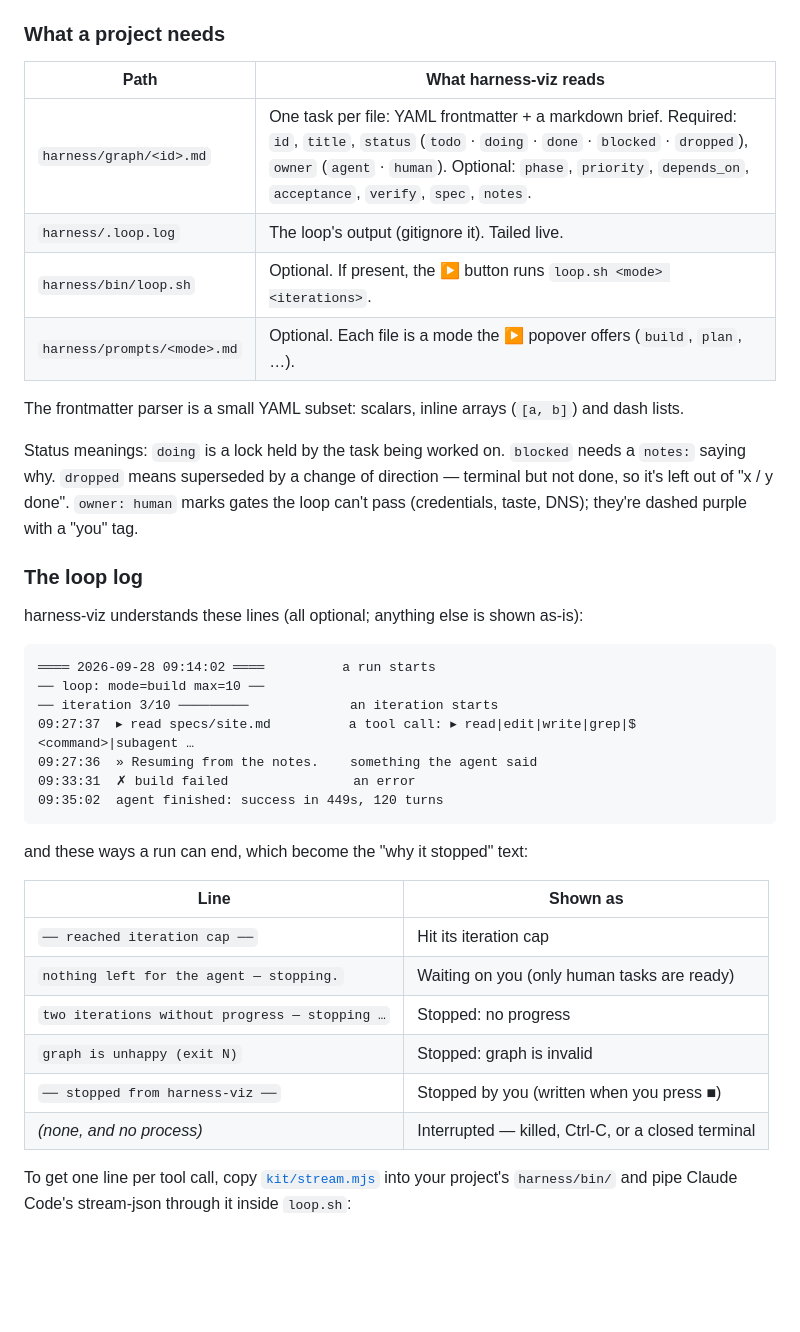
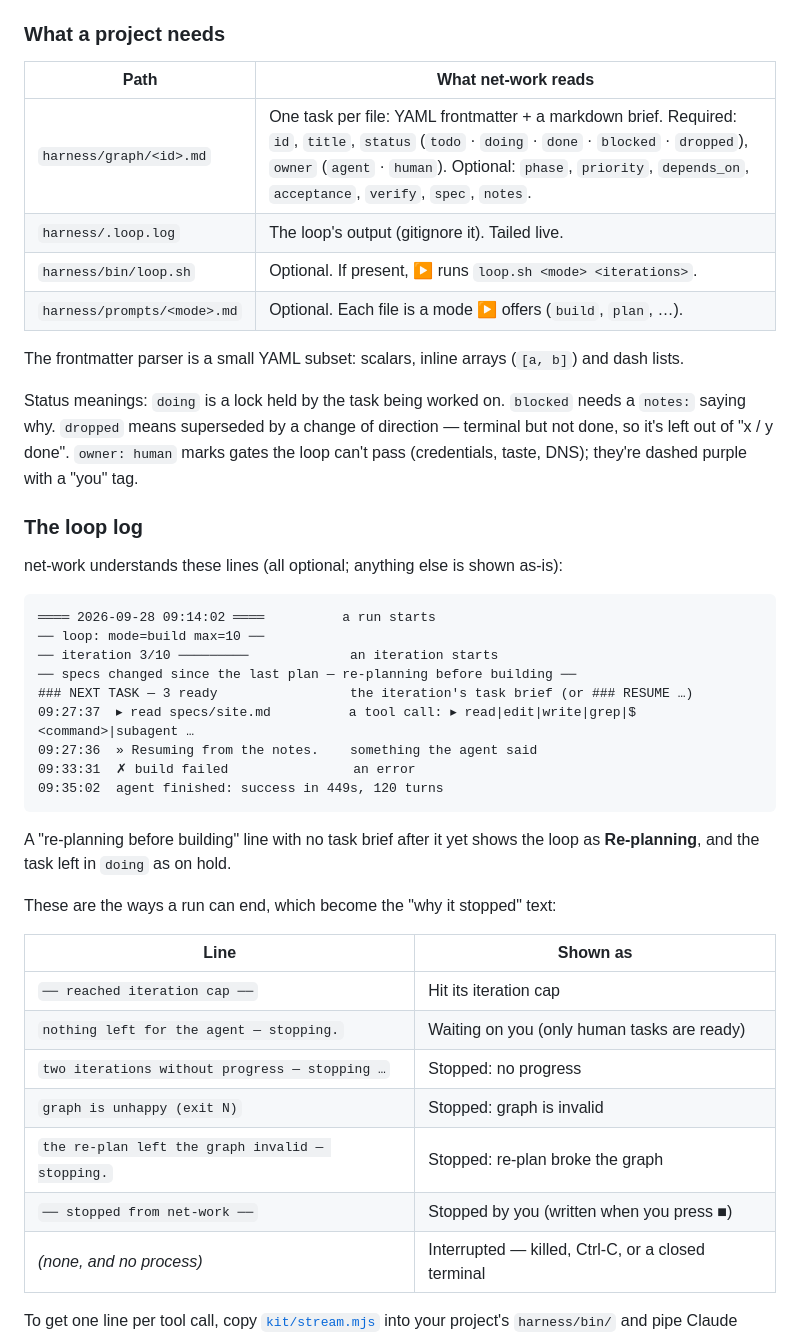
Before and after one commit to Julius-PC/net-werk, a Markdown page: README.md, the part around one of its changes. Drawn GitHub-style; blank space fills up the shorter version.

````diff
--- a/README.md
+++ b/README.md
@@ -39,12 +65,12 @@ discovery elsewhere with `HARNESS_VIZ_DISCOVER=~/src:~/work` (a `:`-separated li
 
 ### What a project needs
 
-| Path | What harness-viz reads |
+| Path | What net-work reads |
 | --- | --- |
 | `harness/graph/<id>.md` | One task per file: YAML frontmatter + a markdown brief. Required: `id`, `title`, `status` (`todo` · `doing` · `done` · `blocked` · `dropped`), `owner` (`agent` · `human`). Optional: `phase`, `priority`, `depends_on`, `acceptance`, `verify`, `spec`, `notes`. |
 | `harness/.loop.log` | The loop's output (gitignore it). Tailed live. |
-| `harness/bin/loop.sh` | Optional. If present, the ▶ button runs `loop.sh <mode> <iterations>`. |
-| `harness/prompts/<mode>.md` | Optional. Each file is a mode the ▶ popover offers (`build`, `plan`, …). |
+| `harness/bin/loop.sh` | Optional. If present, ▶ runs `loop.sh <mode> <iterations>`. |
+| `harness/prompts/<mode>.md` | Optional. Each file is a mode ▶ offers (`build`, `plan`, …). |
 
 The frontmatter parser is a small YAML subset: scalars, inline arrays (`[a, b]`) and dash lists.
 
@@ -55,19 +81,24 @@ done, so it's left out of "x / y done". `owner: human` marks gates the loop can'
 
 ### The loop log
 
-harness-viz understands these lines (all optional; anything else is shown as-is):
+net-work understands these lines (all optional; anything else is shown as-is):
 
 ```text
 ════ 2026-09-28 09:14:02 ════          a run starts
 ── loop: mode=build max=10 ──
 ── iteration 3/10 ─────────             an iteration starts
+── specs changed since the last plan — re-planning before building ──
+### NEXT TASK — 3 ready                 the iteration's task brief (or ### RESUME …)
 09:27:37  ▸ read specs/site.md          a tool call: ▸ read|edit|write|grep|$ <command>|subagent …
 09:27:36  » Resuming from the notes.    something the agent said
 09:33:31  ✗ build failed                an error
 09:35:02  agent finished: success in 449s, 120 turns
 ```
 
-and these ways a run can end, which become the "why it stopped" text:
+A "re-planning before building" line with no task brief after it yet shows the loop as
+**Re-planning**, and the task left in `doing` as on hold.
+
+These are the ways a run can end, which become the "why it stopped" text:
 
 | Line | Shown as |
 | --- | --- |
@@ -75,7 +106,8 @@ and these ways a run can end, which become the "why it stopped" text:
 | `nothing left for the agent — stopping.` | Waiting on you (only human tasks are ready) |
 | `two iterations without progress — stopping …` | Stopped: no progress |
 | `graph is unhappy (exit N)` | Stopped: graph is invalid |
-| `── stopped from harness-viz ──` | Stopped by you (written when you press ■) |
+| `the re-plan left the graph invalid — stopping.` | Stopped: re-plan broke the graph |
+| `── stopped from net-work ──` | Stopped by you (written when you press ■) |
 | *(none, and no process)* | Interrupted — killed, Ctrl-C, or a closed terminal |
 
 To get one line per tool call, copy [`kit/stream.mjs`](kit/stream.mjs) into your project's
````
Also changed, not shown: other parts of README.md (+68 -35 lines), skills/net-work/SKILL.md (added, +80 -0 lines), docs/screenshot-dark.png, docs/screenshot-light.png, 13 other files.
